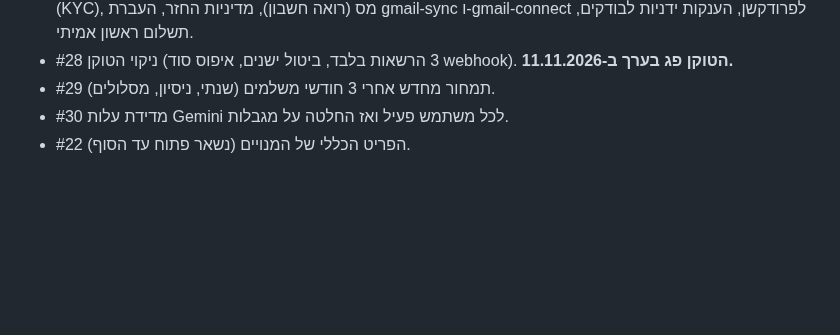
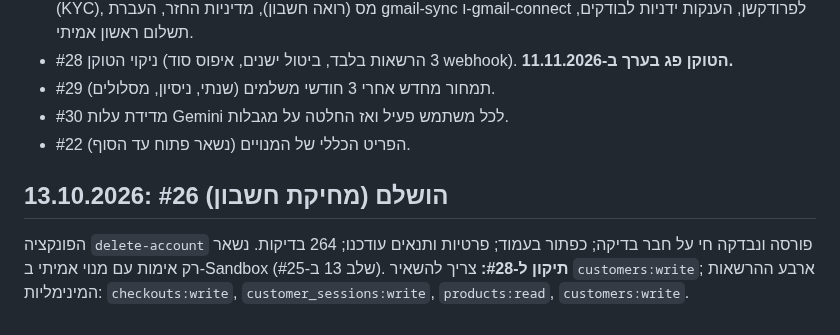
Before and after one commit to ArielK29/gmail-agent, a Markdown page: TODO.md, the part around the change. Rendered like a GitHub page; blank space fills up the shorter version.

Commit message:
docs: issue 26 closed, scope list corrected in 28 (customers:write stays), step 13 added to 25
Co-Authored-By: Claude Sonnet 5.5 <noreply@anthropic.com>

```diff
--- a/TODO.md
+++ b/TODO.md
@@ -131,3 +131,5 @@ Supabase מדווח `external.google = true`; הכפתור "התחבר עם Goog
 - #29 תמחור מחדש אחרי 3 חודשי משלמים (שנתי, ניסיון, מסלולים).
 - #30 מדידת עלות Gemini לכל משתמש פעיל ואז החלטה על מגבלות.
 - #22 הפריט הכללי של המנויים (נשאר פתוח עד הסוף).
+## 13.10.2026: #26 הושלם (מחיקת חשבון)
+הפונקציה `delete-account` פורסה ונבדקה חי על חבר בדיקה; כפתור בעמוד; פרטיות ותנאים עודכנו; 264 בדיקות. נשאר רק אימות עם מנוי אמיתי ב-Sandbox (שלב 13 ב-#25). **תיקון ל-#28:** צריך להשאיר `customers:write`; ארבע ההרשאות המינימליות: `checkouts:write`, `customer_sessions:write`, `products:read`, `customers:write`.
```
